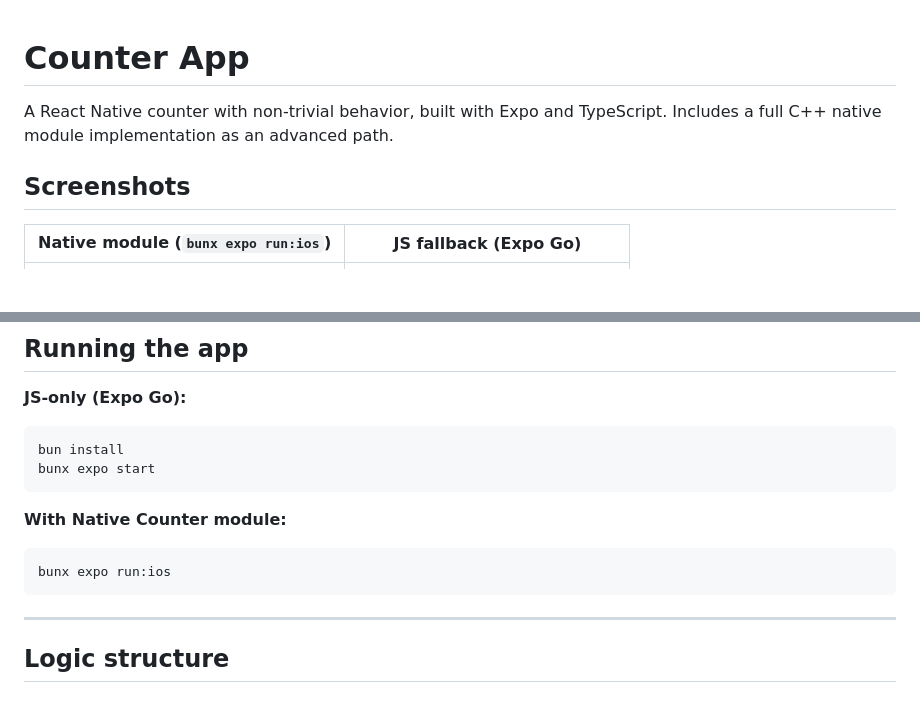
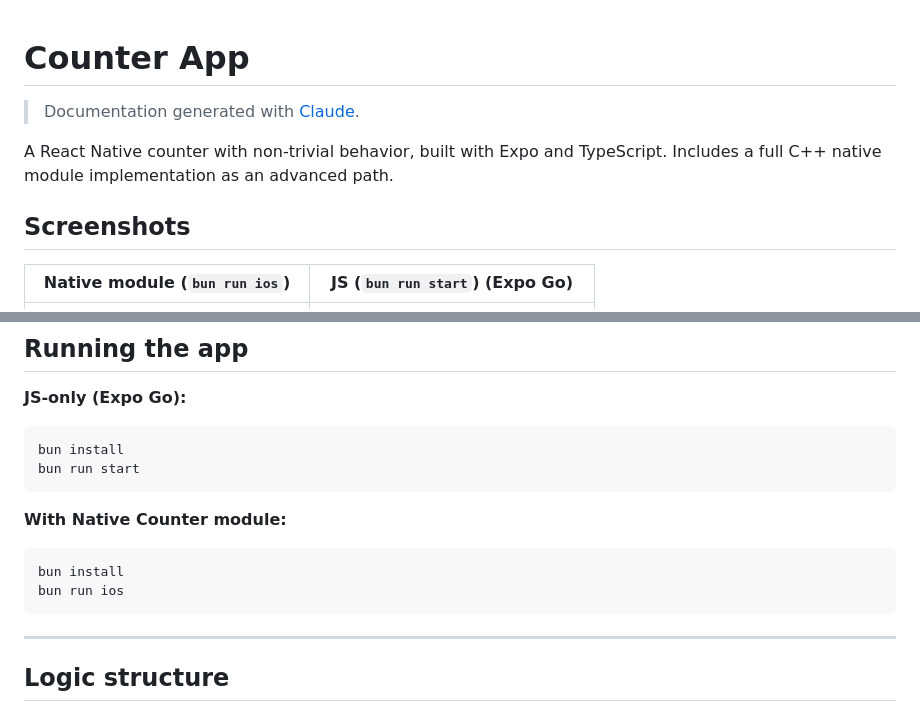
Before and after one commit to ambjn/counter-assignment, a Markdown page: README.md, 2 parts joined by grey strips. Rendered like a GitHub page; blank space fills up the shorter version.

Commit message:
docs: updated README
Co-Authored-By: Claude <claude@anthropic.com>

````diff
--- a/README.md
+++ b/README.md
@@ -1,10 +1,12 @@
 # Counter App
+
+> Documentation generated with [Claude](https://claude.ai).
 
 A React Native counter with non-trivial behavior, built with Expo and TypeScript. Includes a full C++ native module implementation as an advanced path.
 
 ## Screenshots
 
-| Native module (`bunx expo run:ios`) | JS fallback (Expo Go) |
+| Native module (`bun run ios`) | JS (`bun run start`)  (Expo Go) |
 |:---:|:---:|
 | ![Native](screenshots/1.png) | ![JS](screenshots/2.png) |
 
@@ -14,13 +16,14 @@ A React Native counter with non-trivial behavior, built with Expo and TypeScript
 
 ```bash
 bun install
-bunx expo start
+bun run start
 ```
 
 **With Native Counter module:**
 
 ```bash
-bunx expo run:ios
+bun install
+bun run ios
 ```
 
 ---
````
